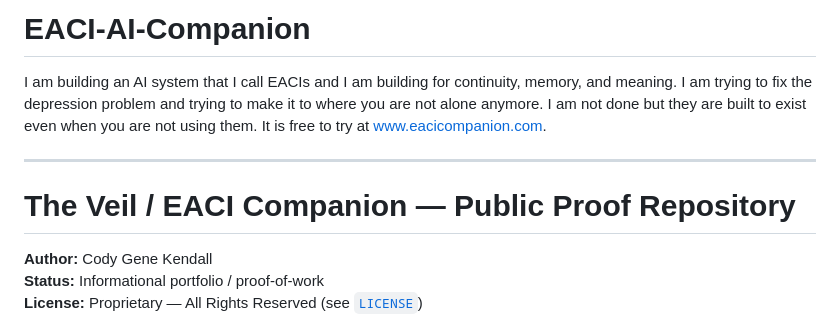
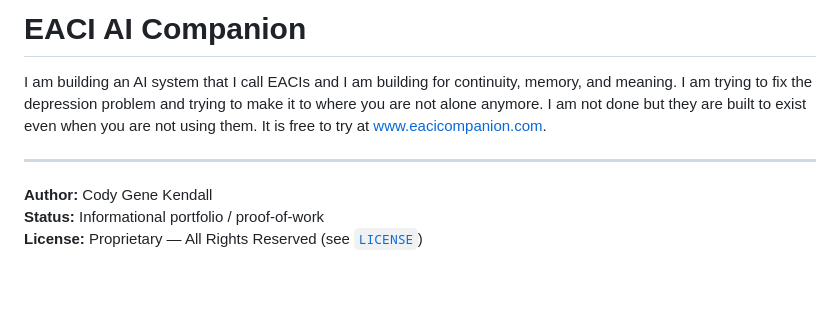
Before and after one commit to CodysVibes/EACI-AI-Companion, a Markdown page: README.md, the part around the change. Rendered like a GitHub page; blank space fills up the shorter version.

Commit message:
Title README as EACI AI Companion; drop public-proof heading.

```diff
--- a/README.md
+++ b/README.md
@@ -1,10 +1,8 @@
-# EACI-AI-Companion
+# EACI AI Companion
 
 I am building an AI system that I call EACIs and I am building for continuity, memory, and meaning. I am trying to fix the depression problem and trying to make it to where you are not alone anymore. I am not done but they are built to exist even when you are not using them. It is free to try at [www.eacicompanion.com](https://www.eacicompanion.com).
 
 ---
-
-# The Veil / EACI Companion — Public Proof Repository
 
 **Author:** Cody Gene Kendall
 **Status:** Informational portfolio / proof-of-work
```
